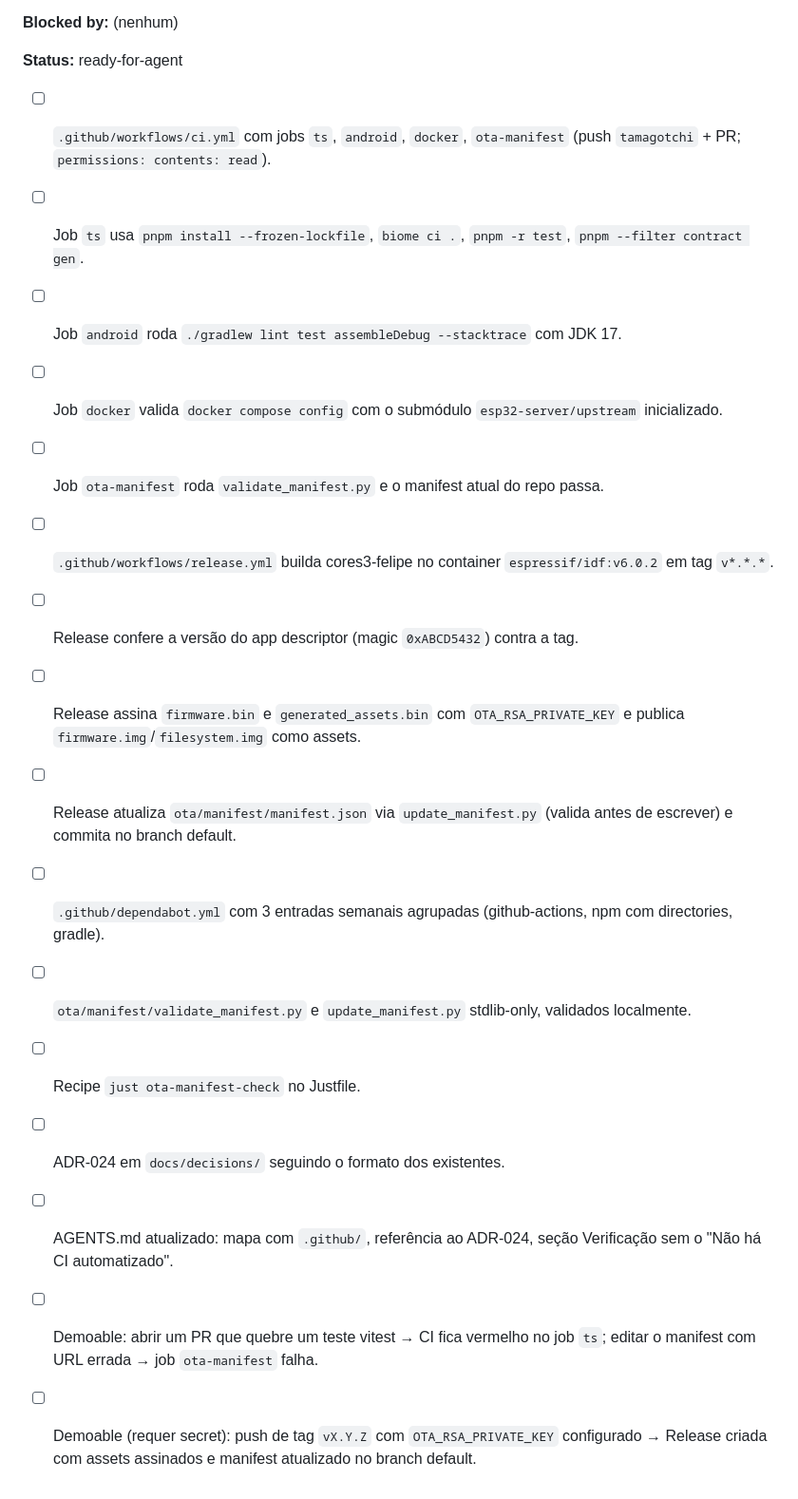
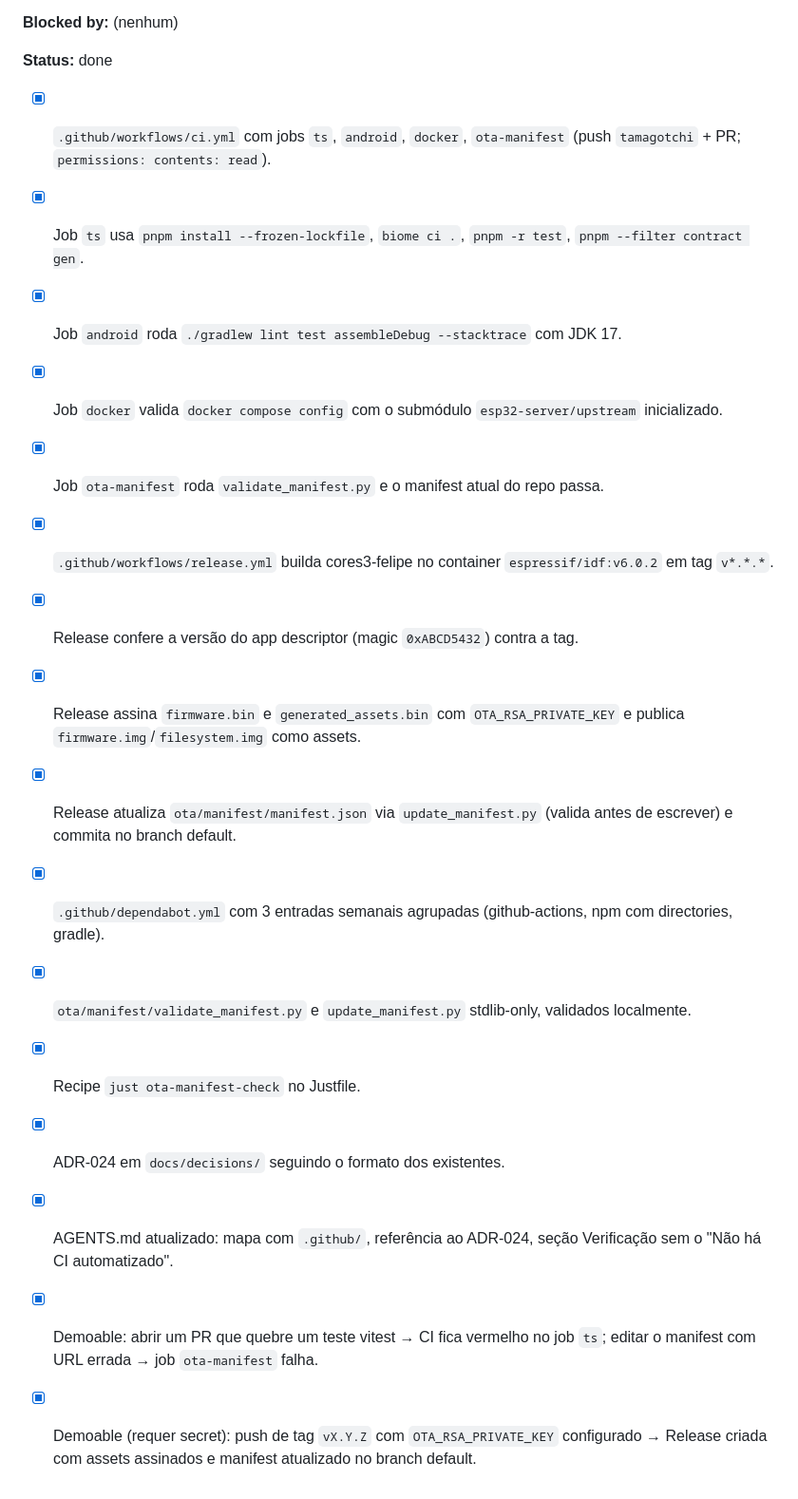
Before and after one commit to eliascoelho911/robo-felipe, a Markdown page: docs/tickets/07-ci-github-actions-monorepo.md, the part around the change. Shown at 95% size. GitHub-like rendering.

Commit message:
Marca spec e ticket 07 (CI GitHub Actions) como done
CI já implementada em cb99300 (workflows ci.yml, release.yml,
dependabot.yml) e corrigida em 78199a8. Validado localmente:
manifest passa, 4 jobs presentes, release.yml no container
espressif/idf:v6.0.2, dependabot com 3 entradas semanais.

```diff
--- a/docs/tickets/07-ci-github-actions-monorepo.md
+++ b/docs/tickets/07-ci-github-actions-monorepo.md
@@ -27,21 +27,21 @@ semver, host/port, URLs de release) e `ota/manifest/update_manifest.py`
 
 **Blocked by:** (nenhum)
 
-**Status:** ready-for-agent
+**Status:** done
 
-- [ ] `.github/workflows/ci.yml` com jobs `ts`, `android`, `docker`, `ota-manifest` (push `tamagotchi` + PR; `permissions: contents: read`).
-- [ ] Job `ts` usa `pnpm install --frozen-lockfile`, `biome ci .`, `pnpm -r test`, `pnpm --filter contract gen`.
-- [ ] Job `android` roda `./gradlew lint test assembleDebug --stacktrace` com JDK 17.
-- [ ] Job `docker` valida `docker compose config` com o submódulo `esp32-server/upstream` inicializado.
-- [ ] Job `ota-manifest` roda `validate_manifest.py` e o manifest atual do repo passa.
-- [ ] `.github/workflows/release.yml` builda cores3-felipe no container `espressif/idf:v6.0.2` em tag `v*.*.*`.
-- [ ] Release confere a versão do app descriptor (magic `0xABCD5432`) contra a tag.
-- [ ] Release assina `firmware.bin` e `generated_assets.bin` com `OTA_RSA_PRIVATE_KEY` e publica `firmware.img`/`filesystem.img` como assets.
-- [ ] Release atualiza `ota/manifest/manifest.json` via `update_manifest.py` (valida antes de escrever) e commita no branch default.
-- [ ] `.github/dependabot.yml` com 3 entradas semanais agrupadas (github-actions, npm com directories, gradle).
-- [ ] `ota/manifest/validate_manifest.py` e `update_manifest.py` stdlib-only, validados localmente.
-- [ ] Recipe `just ota-manifest-check` no Justfile.
-- [ ] ADR-024 em `docs/decisions/` seguindo o formato dos existentes.
-- [ ] AGENTS.md atualizado: mapa com `.github/`, referência ao ADR-024, seção Verificação sem o "Não há CI automatizado".
-- [ ] Demoable: abrir um PR que quebre um teste vitest → CI fica vermelho no job `ts`; editar o manifest com URL errada → job `ota-manifest` falha.
-- [ ] Demoable (requer secret): push de tag `vX.Y.Z` com `OTA_RSA_PRIVATE_KEY` configurado → Release criada com assets assinados e manifest atualizado no branch default.
+- [x] `.github/workflows/ci.yml` com jobs `ts`, `android`, `docker`, `ota-manifest` (push `tamagotchi` + PR; `permissions: contents: read`).
+- [x] Job `ts` usa `pnpm install --frozen-lockfile`, `biome ci .`, `pnpm -r test`, `pnpm --filter contract gen`.
+- [x] Job `android` roda `./gradlew lint test assembleDebug --stacktrace` com JDK 17.
+- [x] Job `docker` valida `docker compose config` com o submódulo `esp32-server/upstream` inicializado.
+- [x] Job `ota-manifest` roda `validate_manifest.py` e o manifest atual do repo passa.
+- [x] `.github/workflows/release.yml` builda cores3-felipe no container `espressif/idf:v6.0.2` em tag `v*.*.*`.
+- [x] Release confere a versão do app descriptor (magic `0xABCD5432`) contra a tag.
+- [x] Release assina `firmware.bin` e `generated_assets.bin` com `OTA_RSA_PRIVATE_KEY` e publica `firmware.img`/`filesystem.img` como assets.
+- [x] Release atualiza `ota/manifest/manifest.json` via `update_manifest.py` (valida antes de escrever) e commita no branch default.
+- [x] `.github/dependabot.yml` com 3 entradas semanais agrupadas (github-actions, npm com directories, gradle).
+- [x] `ota/manifest/validate_manifest.py` e `update_manifest.py` stdlib-only, validados localmente.
+- [x] Recipe `just ota-manifest-check` no Justfile.
+- [x] ADR-024 em `docs/decisions/` seguindo o formato dos existentes.
+- [x] AGENTS.md atualizado: mapa com `.github/`, referência ao ADR-024, seção Verificação sem o "Não há CI automatizado".
+- [x] Demoable: abrir um PR que quebre um teste vitest → CI fica vermelho no job `ts`; editar o manifest com URL errada → job `ota-manifest` falha.
+- [x] Demoable (requer secret): push de tag `vX.Y.Z` com `OTA_RSA_PRIVATE_KEY` configurado → Release criada com assets assinados e manifest atualizado no branch default.
```
Also changed, not shown: docs/specs/07-ci-github-actions-monorepo.md (+1 -1 lines).
